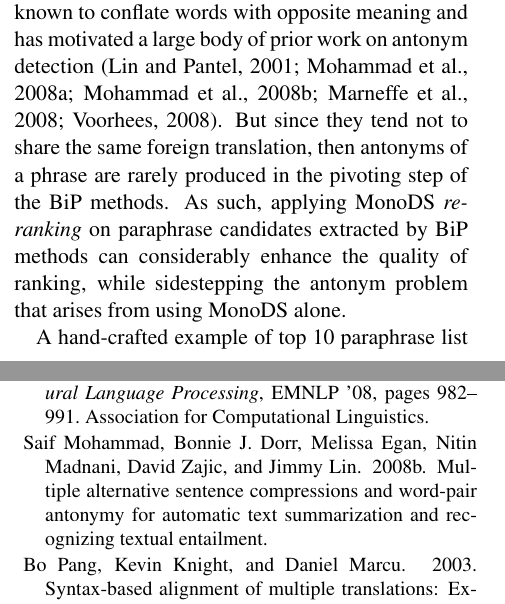
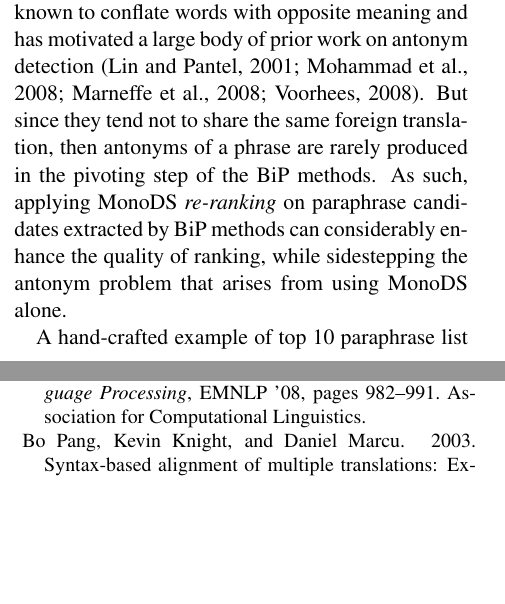
Before and after one commit to aestuary/GEMS_2011_ppr, a LaTeX paper (paraphrase_gems11.tex): two parts of the columns of pages 3 and 10 of 11 before the commit and two parts of the columns of pages 3 and 10 of 10 after it, joined at a grey line, cut so that both start at the same text, the shorter picture padded with empty space. Compiled offline with pdfLaTeX.

Commit message:
Some changes.

```diff
--- a/paraphrase_gems11.tex
+++ b/paraphrase_gems11.tex
@@ -257,7 +257,8 @@ Table~\ref{table2} shows the paraphrase candidates for the phrase {\em huge amou
 Monolingual distributional similarity is widely known to conflate words with
 opposite meaning and has motivated a large body of prior work on antonym
 detection
-\cite{Lin01discoveryof,MohammadEtAl08,Mohammad_multiplealternative08,MarneffeFindingcontradictions08,Voorhees08}.
+\cite{Lin01discoveryof,MohammadEtAl08,MarneffeFindingcontradictions08,Voorhees08}.
+%Mohammad_multiplealternative08
 But since they tend not to share the same foreign translation, then antonyms of
 a phrase are rarely produced in the pivoting step of the BiP methods. As such,
 applying MonoDS \emph{re-ranking} on paraphrase candidates extracted by BiP
```
